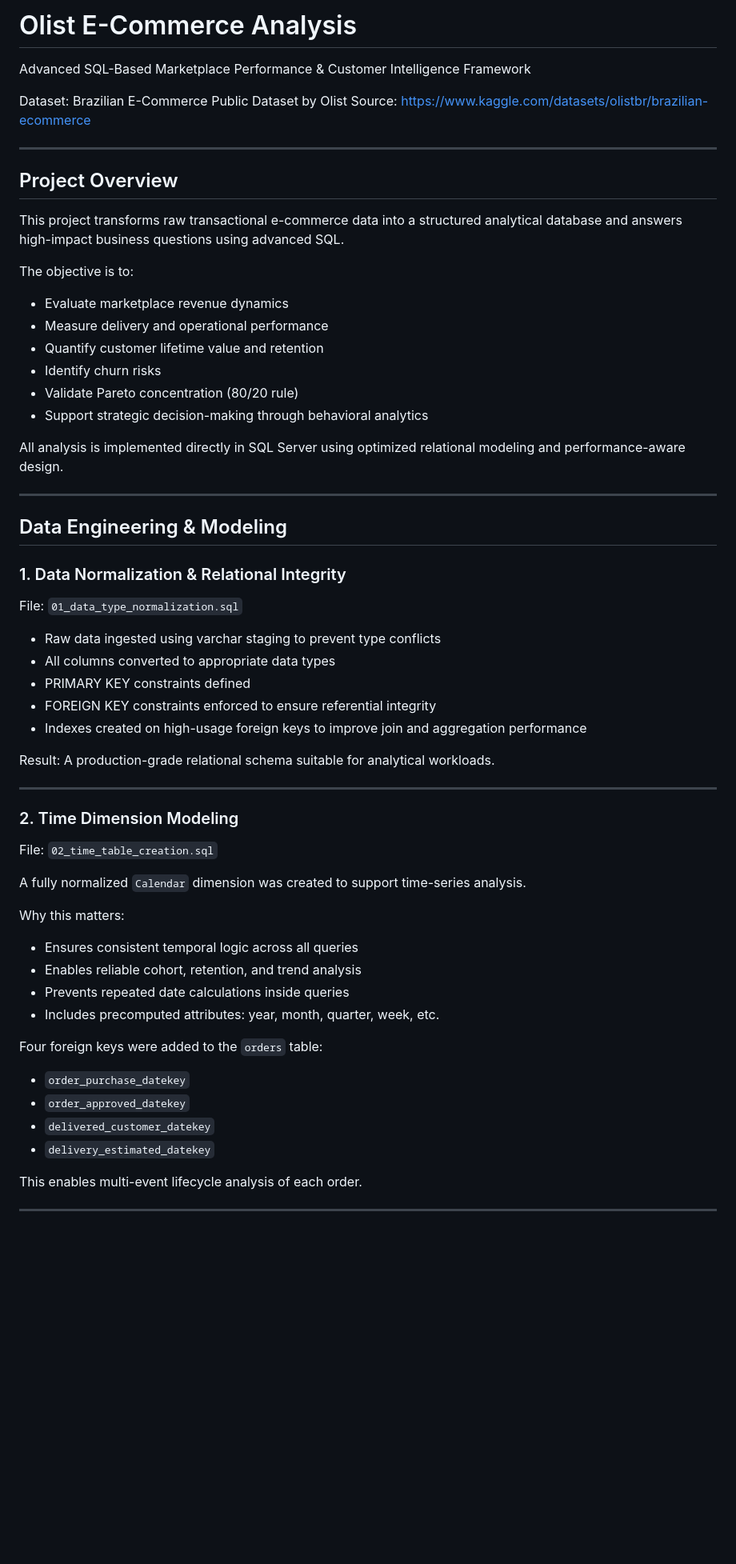
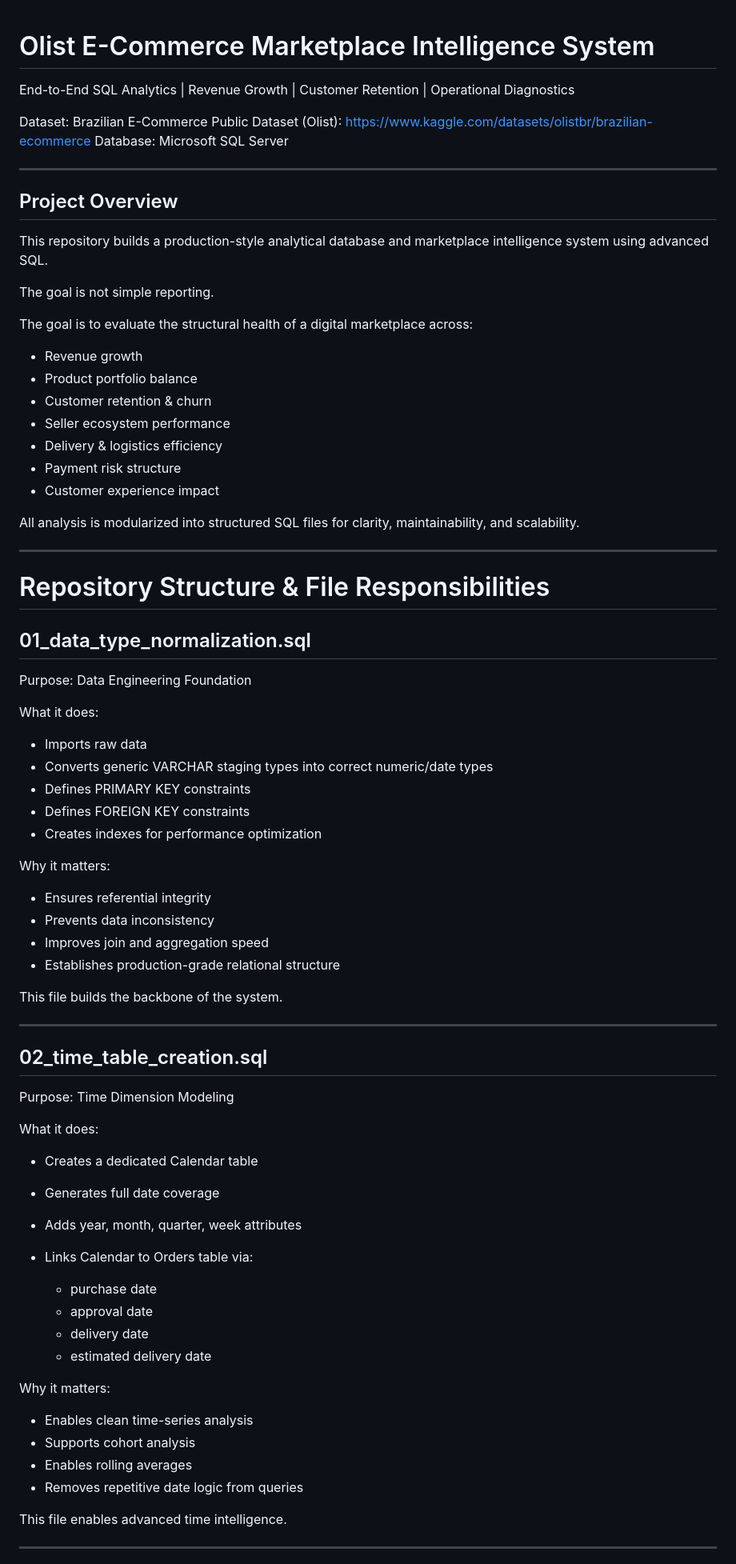
Before and after one commit to vasif-asadov1/Olist-E-Commerce-Analysis, a Markdown page: README.md, the part around one of its changes. Shown at 80% size. Rendered like a GitHub page; blank space fills up the shorter version.

```diff
--- a/README.md
+++ b/README.md
@@ -1,67 +1,82 @@
-# Olist E-Commerce Analysis
 
-Advanced SQL-Based Marketplace Performance & Customer Intelligence Framework
+# Olist E-Commerce Marketplace Intelligence System
 
-Dataset: Brazilian E-Commerce Public Dataset by Olist
-Source: [https://www.kaggle.com/datasets/olistbr/brazilian-ecommerce](https://www.kaggle.com/datasets/olistbr/brazilian-ecommerce)
+End-to-End SQL Analytics | Revenue Growth | Customer Retention | Operational Diagnostics
+
+Dataset: Brazilian E-Commerce Public Dataset (Olist): https://www.kaggle.com/datasets/olistbr/brazilian-ecommerce
+Database: Microsoft SQL Server
 
 ---
 
 ## Project Overview
 
-This project transforms raw transactional e-commerce data into a structured analytical database and answers high-impact business questions using advanced SQL.
+This repository builds a production-style analytical database and marketplace intelligence system using advanced SQL.
 
-The objective is to:
+The goal is not simple reporting.
 
-* Evaluate marketplace revenue dynamics
-* Measure delivery and operational performance
-* Quantify customer lifetime value and retention
-* Identify churn risks
-* Validate Pareto concentration (80/20 rule)
-* Support strategic decision-making through behavioral analytics
+The goal is to evaluate the structural health of a digital marketplace across:
 
-All analysis is implemented directly in SQL Server using optimized relational modeling and performance-aware design.
+* Revenue growth
+* Product portfolio balance
+* Customer retention & churn
+* Seller ecosystem performance
+* Delivery & logistics efficiency
+* Payment risk structure
+* Customer experience impact
+
+All analysis is modularized into structured SQL files for clarity, maintainability, and scalability.
 
 ---
 
-## Data Engineering & Modeling
+# Repository Structure & File Responsibilities
 
-### 1. Data Normalization & Relational Integrity
+## 01_data_type_normalization.sql
 
-File: `01_data_type_normalization.sql`
+Purpose: Data Engineering Foundation
 
-* Raw data ingested using varchar staging to prevent type conflicts
-* All columns converted to appropriate data types
-* PRIMARY KEY constraints defined
-* FOREIGN KEY constraints enforced to ensure referential integrity
-* Indexes created on high-usage foreign keys to improve join and aggregation performance
+What it does:
 
-Result:
-A production-grade relational schema suitable for analytical workloads.
+* Imports raw data
+* Converts generic VARCHAR staging types into correct numeric/date types
+* Defines PRIMARY KEY constraints
+* Defines FOREIGN KEY constraints
+* Creates indexes for performance optimization
+
+Why it matters:
+
+* Ensures referential integrity
+* Prevents data inconsistency
+* Improves join and aggregation speed
+* Establishes production-grade relational structure
+
+This file builds the backbone of the system.
 
 ---
 
-### 2. Time Dimension Modeling
+## 02_time_table_creation.sql
 
-File: `02_time_table_creation.sql`
+Purpose: Time Dimension Modeling
 
-A fully normalized `Calendar` dimension was created to support time-series analysis.
+What it does:
 
-Why this matters:
+* Creates a dedicated Calendar table
+* Generates full date coverage
+* Adds year, month, quarter, week attributes
+* Links Calendar to Orders table via:
 
-* Ensures consistent temporal logic across all queries
-* Enables reliable cohort, retention, and trend analysis
-* Prevents repeated date calculations inside queries
-* Includes precomputed attributes: year, month, quarter, week, etc.
+  * purchase date
+  * approval date
+  * delivery date
+  * estimated delivery date
 
-Four foreign keys were added to the `orders` table:
+Why it matters:
 
-* `order_purchase_datekey`
-* `order_approved_datekey`
-* `delivered_customer_datekey`
-* `delivery_estimated_datekey`
+* Enables clean time-series analysis
+* Supports cohort analysis
+* Enables rolling averages
+* Removes repetitive date logic from queries
 
-This enables multi-event lifecycle analysis of each order.
+This file enables advanced time intelligence.
 
 ---
 
```
Also changed, not shown: other parts of README.md (+175 -43 lines).
